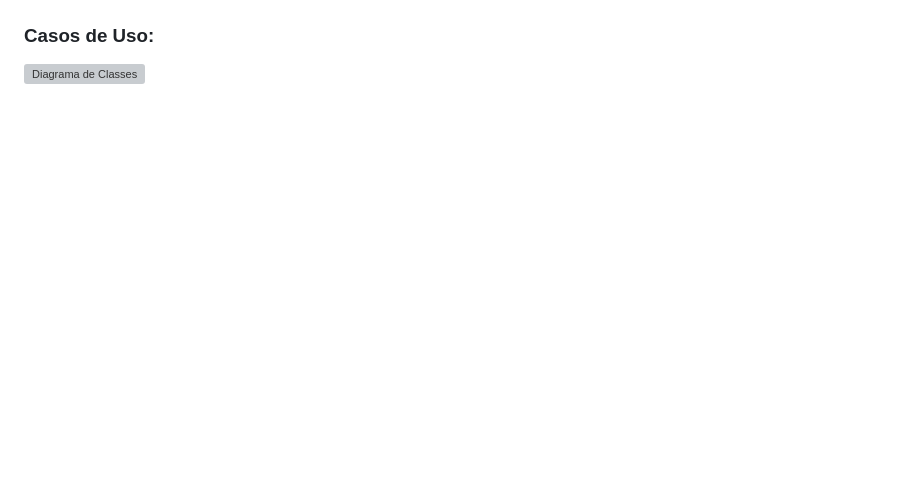
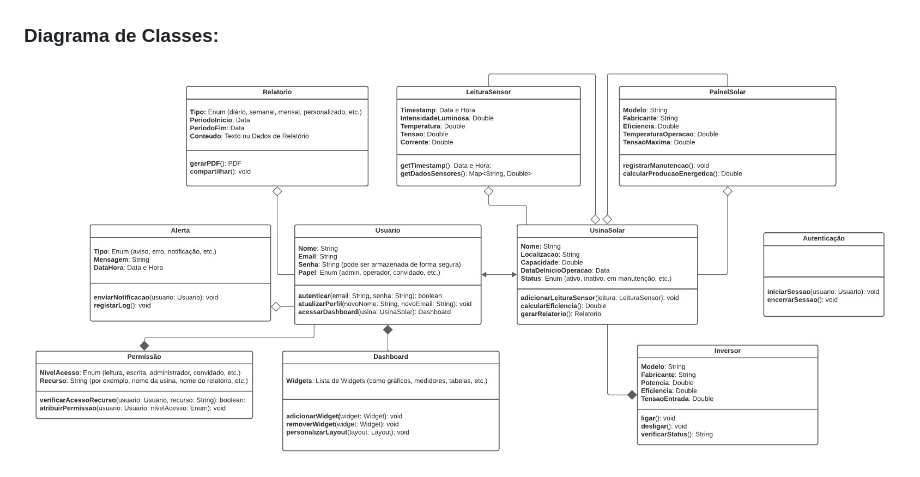
Before and after one commit to Joshua731/PROI6, a Markdown page: README.md, the part around the change. GitHub-like rendering; pictures changed too: UML/Diag_Class.jpg (added); blank space fills up the shorter version; grey boxes are pictures that could not be loaded.

Commit message:
imagem diagrama de Diag_Class

```diff
--- a/README.md
+++ b/README.md
@@ -41,5 +41,5 @@
 <h3> Casos de Uso:</h3></br>
 <img src="UML/Casos_de_Uso.drawio.png" alt="Diagrama de Casos de Uso">
 
-<h3> Casos de Uso:</h3></br>
-<img src="UML/CLASSES SUNDATAHUB.pdf" alt="Diagrama de Classes">
+<h3> Diagrama de Classes:</h3></br>
+<img src="UML/Diag_Class.jpg" alt="Diagrama de Classes">
```
